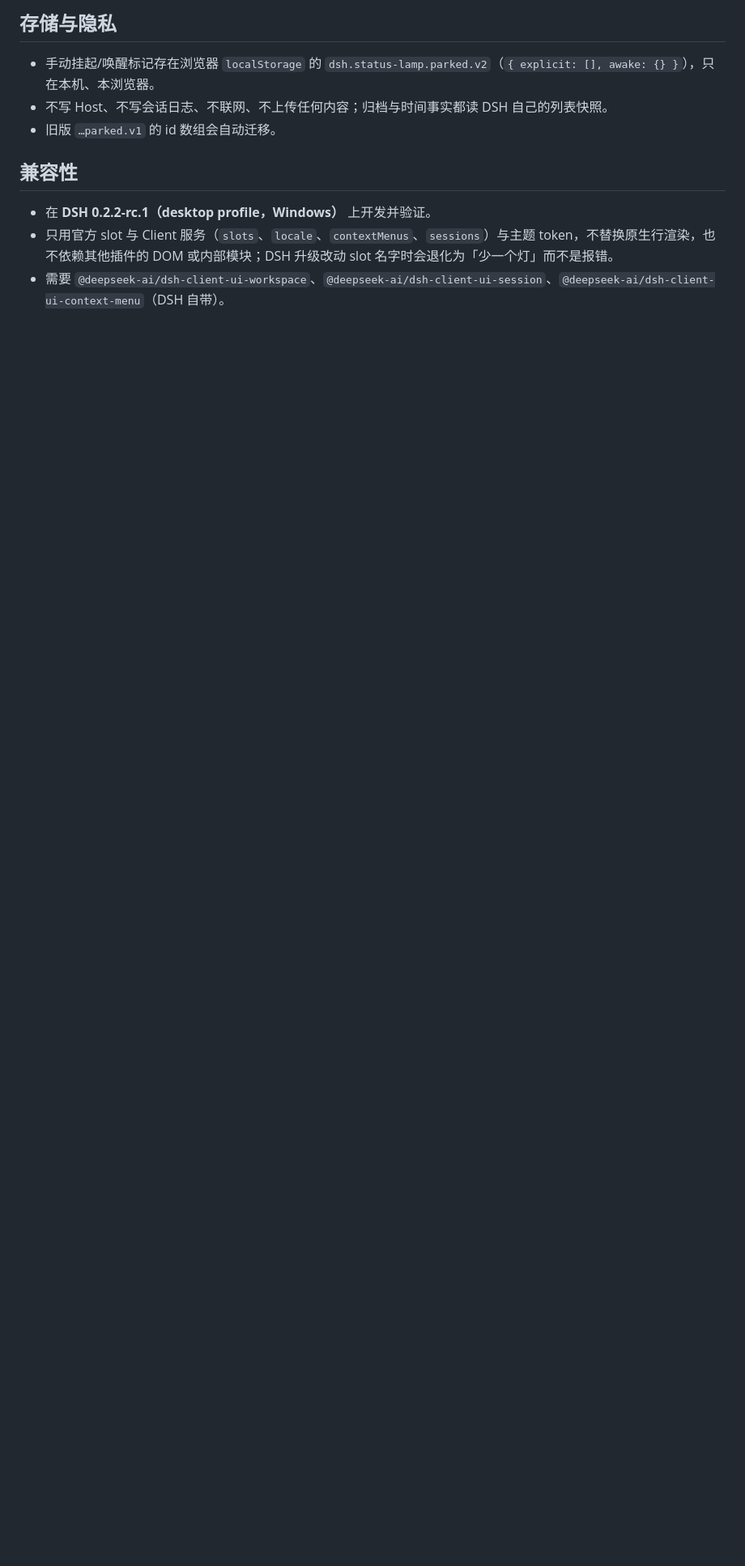
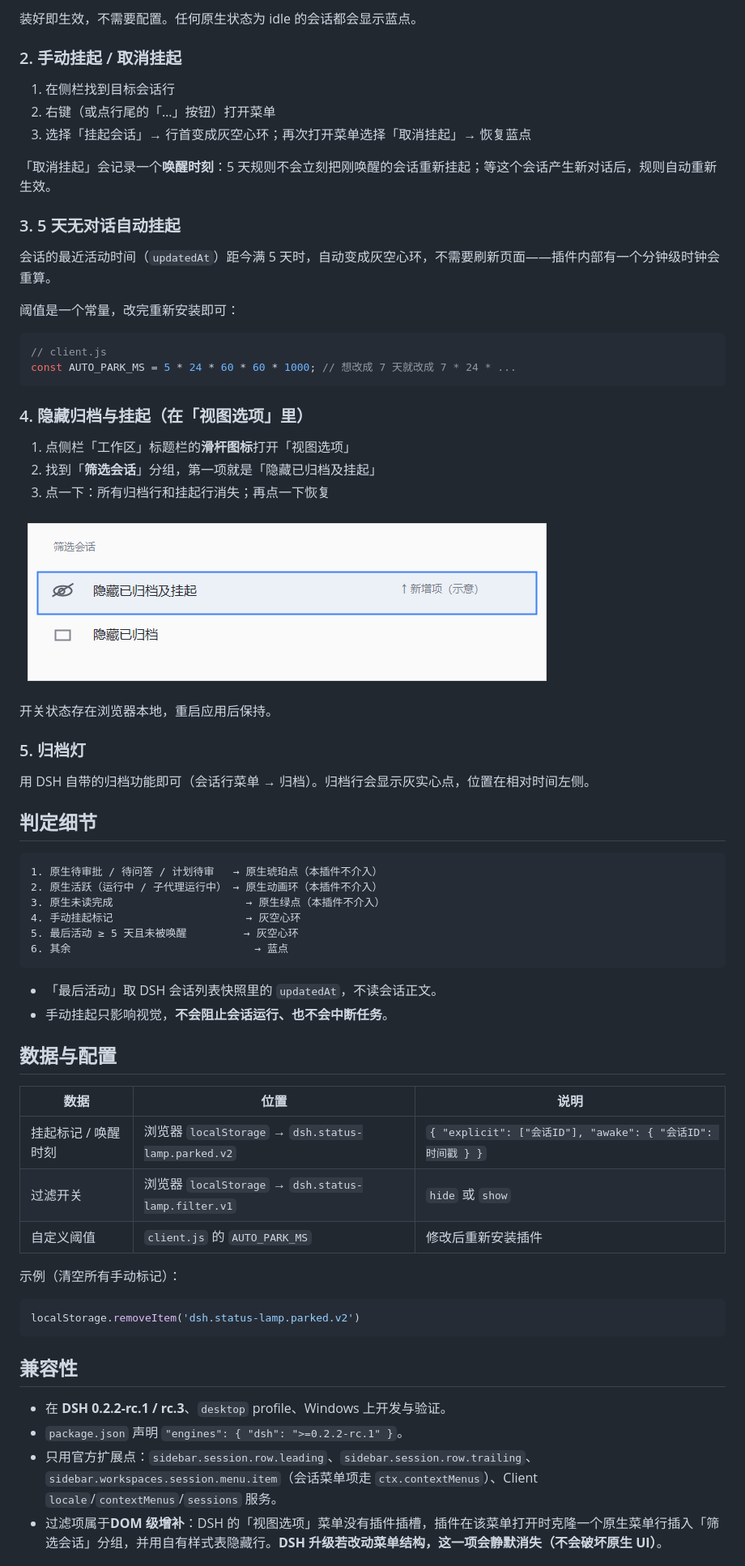
Before and after one commit to SpokAtom/dsh-status-lamp, a Markdown page: README.md, the part around one of its changes. Shown at 81% size. Drawn GitHub-style; pictures changed too: docs/filter-menu.png (added); blank space fills up the shorter version.

````diff
--- a/README.md
+++ b/README.md
@@ -48,13 +64,71 @@ dsh plugin --profile desktop add github:SpokAtom/dsh-status-lamp#<commit>
 
-## 存储与隐私
+装好即生效，不需要配置。任何原生状态为 idle 的会话都会显示蓝点。
 
-- 手动挂起/唤醒标记存在浏览器 `localStorage` 的 `dsh.status-lamp.parked.v2`（`{ explicit: [], awake: {} }`），只在本机、本浏览器。
-- 不写 Host、不写会话日志、不联网、不上传任何内容；归档与时间事实都读 DSH 自己的列表快照。
-- 旧版 `…parked.v1` 的 id 数组会自动迁移。
+### 2. 手动挂起 / 取消挂起
+
+1. 在侧栏找到目标会话行
+2. 右键（或点行尾的「…」按钮）打开菜单
+3. 选择「挂起会话」→ 行首变成灰空心环；再次打开菜单选择「取消挂起」→ 恢复蓝点
+
+「取消挂起」会记录一个**唤醒时刻**：5 天规则不会立刻把刚唤醒的会话重新挂起；等这个会话产生新对话后，规则自动重新生效。
+
+### 3. 5 天无对话自动挂起
+
+会话的最近活动时间（`updatedAt`）距今满 5 天时，自动变成灰空心环，不需要刷新页面——插件内部有一个分钟级时钟会重算。
+
+阈值是一个常量，改完重新安装即可：
+
+```js
+// client.js
+const AUTO_PARK_MS = 5 * 24 * 60 * 60 * 1000; // 想改成 7 天就改成 7 * 24 * ...
+```
+
+### 4. 隐藏归档与挂起（在「视图选项」里）
+
+1. 点侧栏「工作区」标题栏的**滑杆图标**打开「视图选项」
+2. 找到「**筛选会话**」分组，第一项就是「隐藏已归档及挂起」
+3. 点一下：所有归档行和挂起行消失；再点一下恢复
+
+![筛选会话里的第一项（示意图）](docs/filter-menu.png)
+
+开关状态存在浏览器本地，重启应用后保持。
+
+### 5. 归档灯
+
+用 DSH 自带的归档功能即可（会话行菜单 → 归档）。归档行会显示灰实心点，位置在相对时间左侧。
+
+## 判定细节
+
+```text
+1. 原生待审批 / 待问答 / 计划待审   → 原生琥珀点（本插件不介入）
+2. 原生活跃（运行中 / 子代理运行中） → 原生动画环（本插件不介入）
+3. 原生未读完成                     → 原生绿点（本插件不介入）
+4. 手动挂起标记                     → 灰空心环
+5. 最后活动 ≥ 5 天且未被唤醒         → 灰空心环
+6. 其余                             → 蓝点
+```
+
+- 「最后活动」取 DSH 会话列表快照里的 `updatedAt`，不读会话正文。
+- 手动挂起只影响视觉，**不会阻止会话运行、也不会中断任务**。
+
+## 数据与配置
+
+| 数据 | 位置 | 说明 |
+|---|---|---|
+| 挂起标记 / 唤醒时刻 | 浏览器 `localStorage` → `dsh.status-lamp.parked.v2` | `{ "explicit": ["会话ID"], "awake": { "会话ID": 时间戳 } }` |
+| 过滤开关 | 浏览器 `localStorage` → `dsh.status-lamp.filter.v1` | `hide` 或 `show` |
+| 自定义阈值 | `client.js` 的 `AUTO_PARK_MS` | 修改后重新安装插件 |
+
+示例（清空所有手动标记）：
+
+```js
+localStorage.removeItem('dsh.status-lamp.parked.v2')
+```
 
 ## 兼容性
 
-- 在 **DSH 0.2.2-rc.1（desktop profile，Windows）** 上开发并验证。
-- 只用官方 slot 与 Client 服务（`slots`、`locale`、`contextMenus`、`sessions`）与主题 token，不替换原生行渲染，也不依赖其他插件的 DOM 或内部模块；DSH 升级改动 slot 名字时会退化为「少一个灯」而不是报错。
-- 需要 `@deepseek-ai/dsh-client-ui-workspace`、`@deepseek-ai/dsh-client-ui-session`、`@deepseek-ai/dsh-client-ui-context-menu`（DSH 自带）。
+- 在 **DSH 0.2.2-rc.1 / rc.3**、`desktop` profile、Windows 上开发与验证。
+- `package.json` 声明 `"engines": { "dsh": ">=0.2.2-rc.1" }`。
+- 只用官方扩展点：`sidebar.session.row.leading`、`sidebar.session.row.trailing`、`sidebar.workspaces.session.menu.item`（会话菜单项走 `ctx.contextMenus`）、Client `locale`/`contextMenus`/`sessions` 服务。
+- 过滤项属于**DOM 级增补**：DSH 的「视图选项」菜单没有插件插槽，插件在该菜单打开时克隆一个原生菜单行插入「筛选会话」分组，并用自有样式表隐藏行。**DSH 升级若改动菜单结构，这一项会静默消失（不会破坏原生 UI）**。
 
````
Also changed, not shown: other parts of README.md (+72 -48 lines), CHANGELOG.md (+6 -0 lines), docs/legend.png (added), docs/preview.png, 4 other files.
